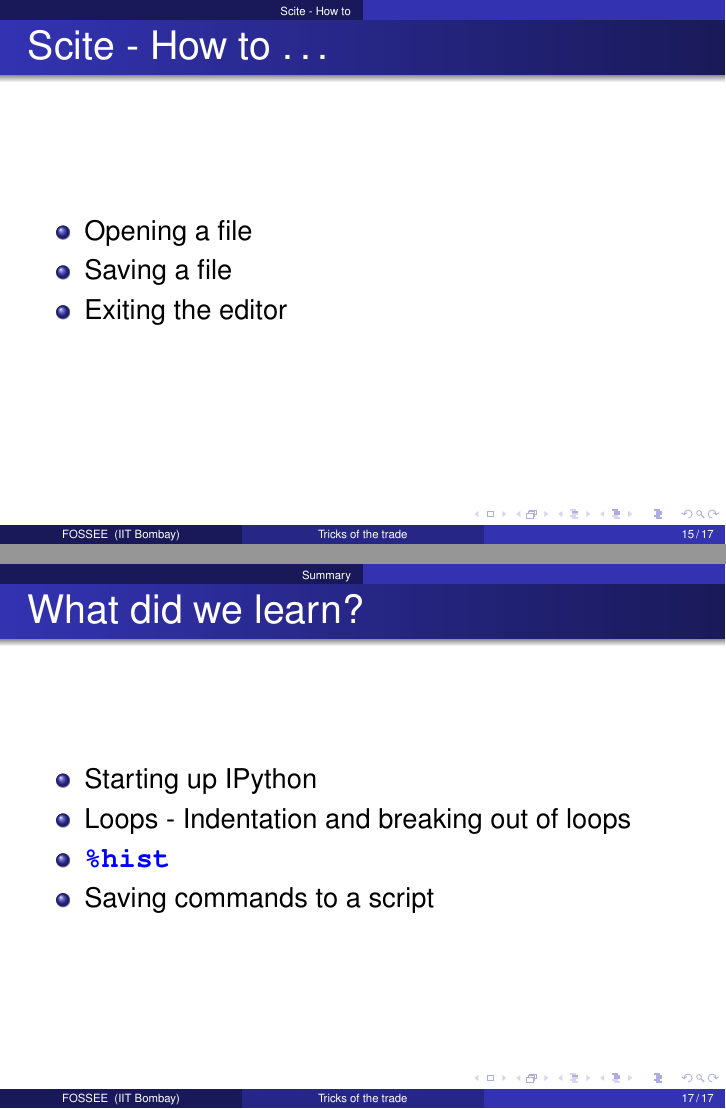
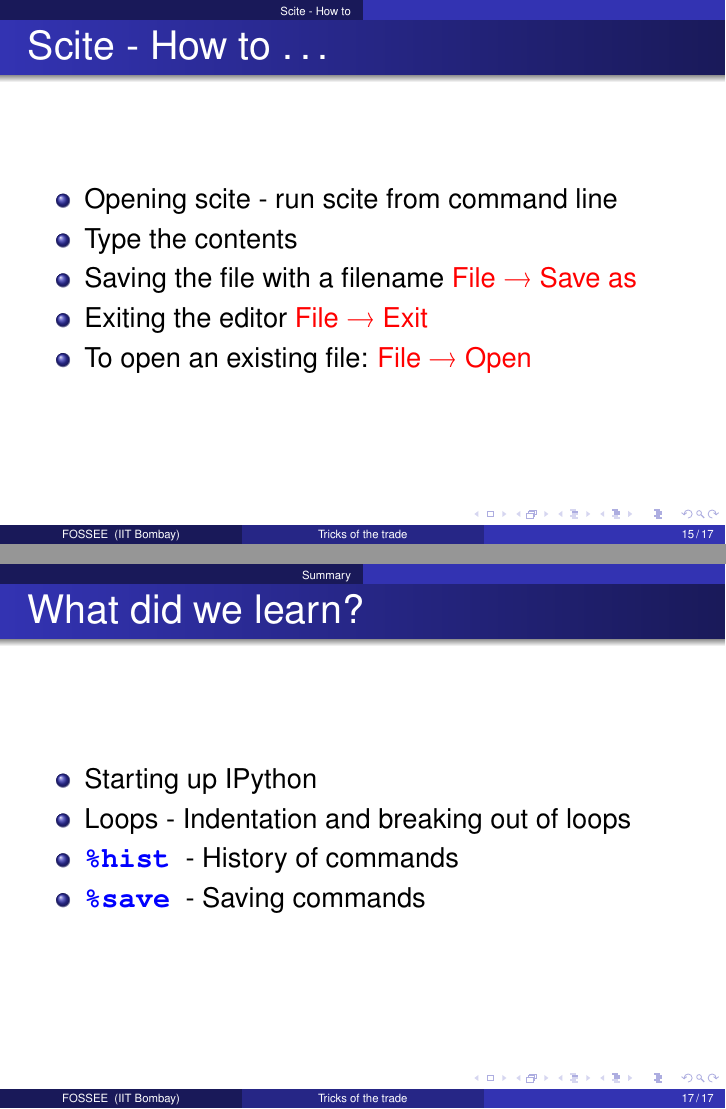
Before and after one commit to FOSSEE/workshops, LaTeX slides (day1/tot.tex): pages 15 and 17 of 17, joined at a grey line. Compiled offline with pdfLaTeX.

Commit message:
Minor edits to new session.

```diff
--- a/day1/tot.tex
+++ b/day1/tot.tex
@@ -241,9 +241,11 @@
 \begin{frame}[fragile]
   \frametitle{Scite - How to \ldots}
   \begin{itemize}
-  \item Opening a file
-  \item Saving a file
-  \item Exiting the editor
+  \item Opening scite - run scite from command line
+  \item Type the contents
+  \item Saving the file with a filename \alert{File $\rightarrow$ Save as}
+  \item Exiting the editor  \alert{File $\rightarrow$ Exit}
+  \item To open an existing file: \alert{File $\rightarrow$ Open}
   \end{itemize}
 \end{frame}
 
@@ -253,8 +255,8 @@
   \begin{itemize}
     \item Starting up IPython
     \item Loops - Indentation and breaking out of loops
-    \item \kwrd{\%hist}
-    \item Saving commands to a script
+    \item \kwrd{\%hist} - History of commands
+    \item \kwrd{\%save} - Saving commands
   \end{itemize}
 \end{frame}
 
```
Also changed, not shown: day1/tot.tex (2 more changed lines).
